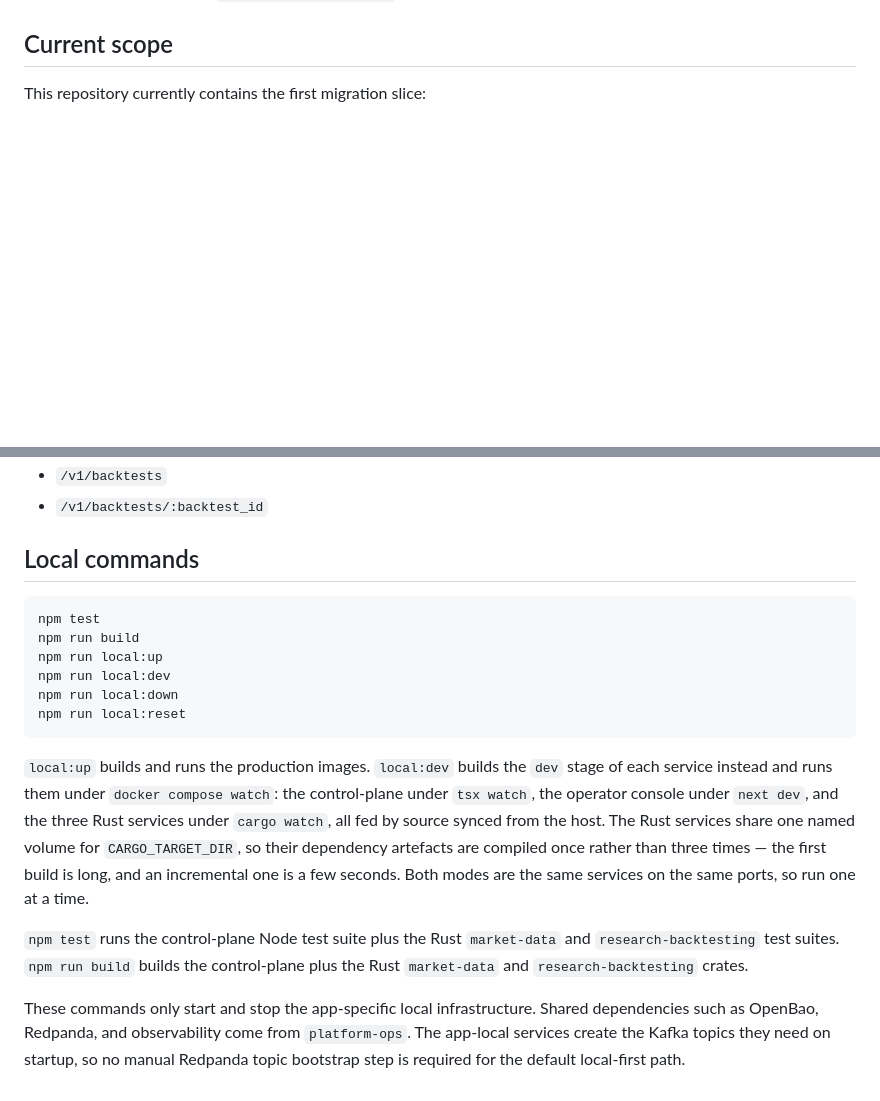
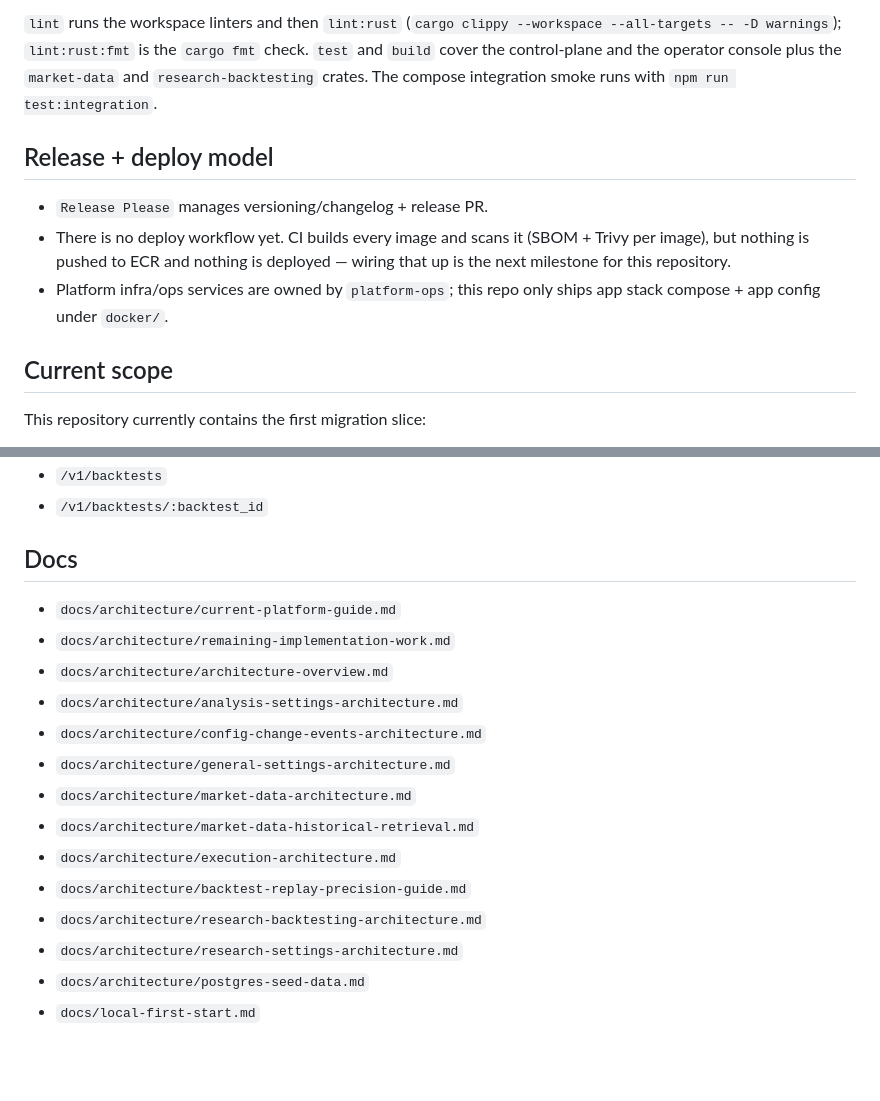
Before and after one commit to zigordev/trading-bot, a Markdown page: README.md, 2 parts joined by grey strips. Drawn GitHub-style; blank space fills up the shorter version.

Commit message:
docs(shape): put the shared README spine first

````diff
--- a/README.md
+++ b/README.md
@@ -6,3 +83,17 @@ Legacy code was moved to `../trading-bot-legacy/`.
+`lint` runs the workspace linters and then `lint:rust` (`cargo clippy --workspace
+--all-targets -- -D warnings`); `lint:rust:fmt` is the `cargo fmt` check. `test`
+and `build` cover the control-plane and the operator console plus the
+`market-data` and `research-backtesting` crates. The compose integration smoke
+runs with `npm run test:integration`.
+
+## Release + deploy model
+
+- `Release Please` manages versioning/changelog + release PR.
+- There is no deploy workflow yet. CI builds every image and scans it (SBOM +
+  Trivy per image), but nothing is pushed to ECR and nothing is deployed —
+  wiring that up is the next milestone for this repository.
+- Platform infra/ops services are owned by `platform-ops`; this repo only ships
+  app stack compose + app config under `docker/`.
 
 ## Current scope
 
@@ -93,32 +159,19 @@ No live order execution has been added yet.
 - `/v1/backtests`
 - `/v1/backtests/:backtest_id`
 
-## Local commands
+## Docs
 
-```bash
-npm test
-npm run build
-npm run local:up
-npm run local:dev
-npm run local:down
-npm run local:reset
-```
-
-`local:up` builds and runs the production images. `local:dev` builds the `dev`
-stage of each service instead and runs them under `docker compose watch`: the
-control-plane under `tsx watch`, the operator console under `next dev`, and the
-three Rust services under `cargo watch`, all fed by source synced from the host.
-The Rust services share one named volume for `CARGO_TARGET_DIR`, so their
-dependency artefacts are compiled once rather than three times — the first
-build is long, and an incremental one is a few seconds. Both modes are the same
-services on the same ports, so run one at a time.
-
-`npm test` runs the control-plane Node test suite plus the Rust `market-data`
-and `research-backtesting` test suites.
-`npm run build` builds the control-plane plus the Rust `market-data`
-and `research-backtesting` crates.
-
-These commands only start and stop the app-specific local infrastructure.
-Shared dependencies such as OpenBao, Redpanda, and observability come from `platform-ops`.
-The app-local services create the Kafka topics they need on startup, so no manual Redpanda topic
-bootstrap step is required for the default local-first path.
+- `docs/architecture/current-platform-guide.md`
+- `docs/architecture/remaining-implementation-work.md`
+- `docs/architecture/architecture-overview.md`
+- `docs/architecture/analysis-settings-architecture.md`
+- `docs/architecture/config-change-events-architecture.md`
+- `docs/architecture/general-settings-architecture.md`
+- `docs/architecture/market-data-architecture.md`
+- `docs/architecture/market-data-historical-retrieval.md`
+- `docs/architecture/execution-architecture.md`
+- `docs/architecture/backtest-replay-precision-guide.md`
+- `docs/architecture/research-backtesting-architecture.md`
+- `docs/architecture/research-settings-architecture.md`
+- `docs/architecture/postgres-seed-data.md`
+- `docs/local-first-start.md`
````
Also changed, not shown: other parts of README.md (+77 -25 lines).
